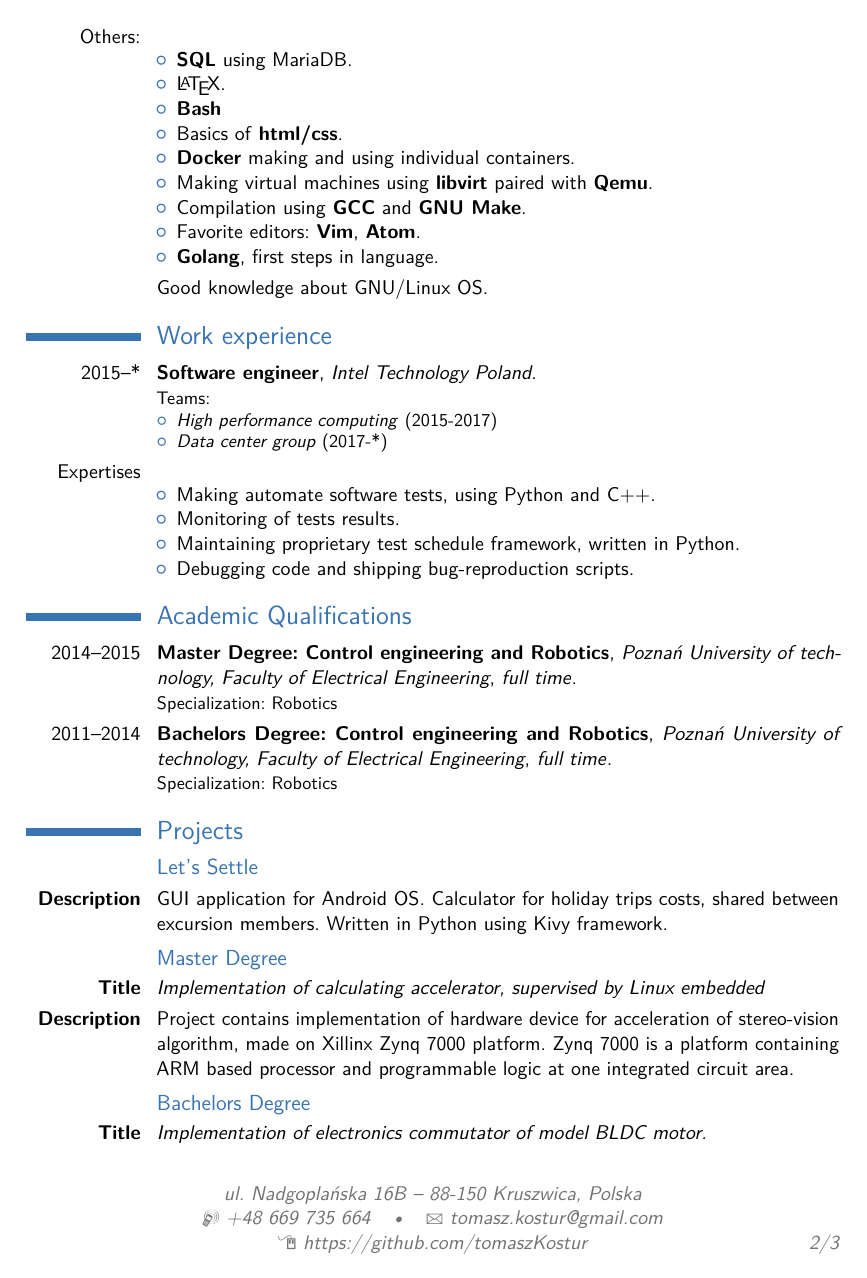
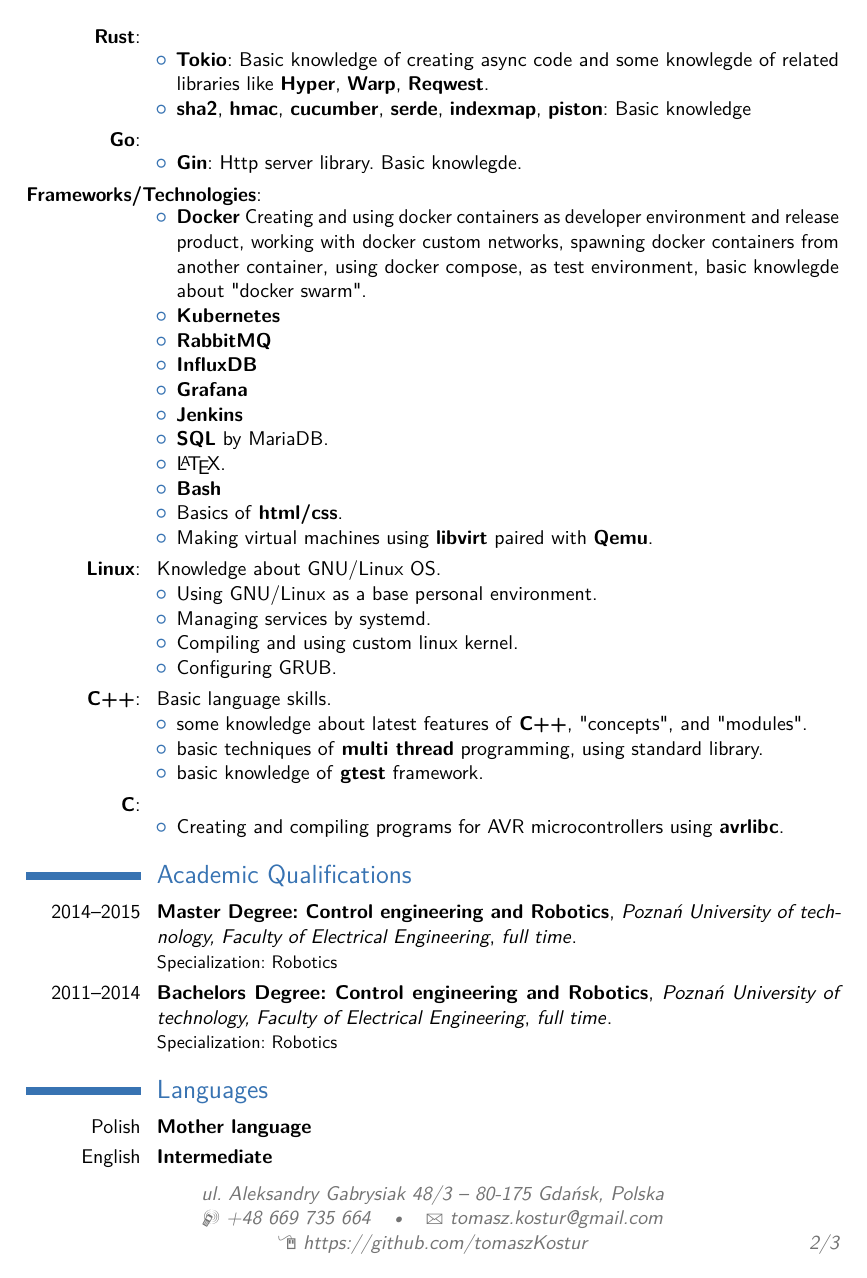
Before and after one commit to tomaszKostur/CV, a LaTeX CV (Tomasz_Kostur_cv_en.tex): page 2 of 3. Compiled offline with pdfLaTeX.

Commit message:
minor update + building script

```diff
--- a/Tomasz_Kostur_cv_en.tex
+++ b/Tomasz_Kostur_cv_en.tex
@@ -48,14 +48,14 @@
 
 % All information in this block is optional, comment out any lines you don't need
 \title{Curriculum Vitae}
-\address{ul. Nadgoplańska 16B}{88-150 Kruszwica, Polska}
+\address{ul. Aleksandry Gabrysiak 48/3}{80-175 Gdańsk, Polska}
 \mobile{+48 669 735 664}
 %\phone{}
 %\fax{(000) 111 1113}
 \email{tomasz.kostur@gmail.com}
 \homepage{https://github.com/tomaszKostur}{https://github.com/tomaszKostur} % The first argument is the url for the clickable link, the second argument is the url displayed in the template - this allows special characters to be displayed such as the tilde in this example
 %\extrainfo{additional information}
-\photo[110pt][0.4pt]{pictures/ja.jpg} % The first bracket is the picture height, the second is the thickness of the frame around the picture (0pt for no frame)
+%\photo[110pt][0.4pt]{pictures/ja.jpg} % The first bracket is the picture height, the second is the thickness of the frame around the picture (0pt for no frame)
 %\quote{"A witty and playful quotation" - John Smith}
 
 %----------------------------------------------------------------------------------------
@@ -83,2 +117,45 @@
+\cvitem{\textbf{Rust}:} {
+    \begin{itemize}
+        \item \textbf{Tokio}: Basic knowledge of creating async code and some knowlegde of related libraries like \textbf{Hyper}, \textbf{Warp}, \textbf{Reqwest}.
+        \item \textbf{sha2}, \textbf{hmac}, \textbf{cucumber}, \textbf{serde}, \textbf{indexmap}, \textbf{piston}: Basic knowledge
+        %\item \textbf{Rocket}: Knowlegde of basic concepts of framework.
+    \end{itemize}
+}
+
+\cvitem{\textbf{Go}:} {
+    \begin{itemize}
+        \item \textbf{Gin}: Http server library. Basic knowlegde.
+    \end{itemize}
+}
+
+
+
+\cvitem{\textbf{Frameworks/Technologies}:} {
+    \begin{itemize}
+    \item \textbf{Docker} Creating and using docker containers as developer environment and release product, working with docker custom networks, spawning docker containers from another container, using docker compose, as test environment, basic knowlegde about "docker swarm".
+    \item \textbf{Kubernetes}
+    \item \textbf{RabbitMQ}
+    \item \textbf{InfluxDB}
+    \item \textbf{Grafana}
+    \item \textbf{Jenkins}
+    \item \textbf{SQL} by MariaDB.
+    \item \LaTeX.
+    \item \textbf{Bash}
+    \item Basics of \textbf{html/css}.
+    \item Making virtual machines using \textbf{libvirt} paired with \textbf{Qemu}.
+    \end{itemize}
+}
+
+\cvitem{\textbf{Linux}:}{
+    Knowledge about GNU/Linux OS.
+    \begin{itemize}
+        \item Using GNU/Linux as a base personal environment.
+        \item Managing services by systemd.
+        \item Compiling and using custom linux kernel.
+        \item Configuring GRUB.
+    \end{itemize}
+}
+
 \cvitem{\textbf{C++}:} {
+    Basic language skills.
     \begin{itemize}
@@ -88,3 +163,6 @@
+    \item some knowledge about latest features of \textbf{C++}, "concepts", and "modules".
+    \item basic techniques of \textbf{multi thread} programming, using standard library.
+    %\item basic knowledge of \textbf{OpenCV} library.
     \item basic knowledge of \textbf{gtest} framework.
     \end{itemize}
 }
@@ -92,40 +170,9 @@
 \item Creating and compiling programs for AVR microcontrollers using \textbf{avrlibc}.
 \end{itemize}}
 
-\cvitem{Others:} {
-    \begin{itemize}
-    \item \textbf{SQL} using MariaDB.
-    \item \LaTeX.
-    \item \textbf{Bash}
-    \item Basics of \textbf{html/css}.
-    \item \textbf{Docker} making and using individual containers.
-    \item Making virtual machines using \textbf{libvirt} paired with \textbf{Qemu}.
-    \item Compilation using \textbf{GCC} and \textbf{GNU Make}.
-    \item Favorite editors: \textbf{Vim}, \textbf{Atom}.
-    \item \textbf{Golang}, first steps in language.
-    \end{itemize}
-}
 
-\cvitem{}{Good knowledge about GNU/Linux OS.}
 
-%----------------------------------------------------------------------------------------
-%	WORK EXPERIENCE SECTION
-%----------------------------------------------------------------------------------------
 
-\section{Work experience}
-
-\cventry{2015--*}{Software engineer}{Intel Technology Poland}{}{}{Teams: \begin{itemize}
-    \item  \textit{High performance computing} (2015-2017)
-    \item \textit{Data center group} (2017-*)
-\end{itemize} }
-\cvitem{Expertises}{
-    \begin{itemize}
-    \item Making automate software tests, using Python and C++.
-    \item Monitoring of tests results.
-    \item Maintaining proprietary test schedule framework, written in Python.
-    \item Debugging code and shipping bug-reproduction scripts.
-    \end{itemize}
-}
 %----------------------------------------------------------------------------------------
 %	EDUCATION SECTION
 %----------------------------------------------------------------------------------------
@@ -134,21 +181,4 @@
 
 \cventry{2014--2015}{Master Degree: Control engineering and Robotics}{Poznań University of technology, Faculty of Electrical Engineering}{\textit{full time}}{}{Specialization: Robotics}  % Arguments not required can be left empty
 \cventry{2011--2014}{Bachelors Degree: Control engineering and Robotics}{Poznań University of technology, Faculty of Electrical Engineering}{\textit{full time}}{}{Specialization: Robotics}
-%\cventry{2010--2011}{Summer Intern}{}{}{}{}
 
-\section{Projects}
-
-\subsection{Let's Settle}
-
-\cvitem{\textbf{Description}}{GUI application for Android OS. Calculator for holiday trips costs, shared between excursion members. Written in Python using Kivy framework.}
-
-\subsection{Master Degree}
-
-\cvitem{\textbf{Title}}{\emph{Implementation of calculating accelerator, supervised by Linux embedded}}
-\cvitem{\textbf{Description}}{Project contains implementation of hardware device for
-    acceleration of stereo-vision algorithm, made on Xillinx Zynq 7000 platform.
-        Zynq 7000 is a platform containing ARM based processor and programmable logic at one integrated circuit area.}
-
-\subsection{Bachelors Degree}
-
-\cvitem{\textbf{Title}}{\emph{Implementation of electronics commutator of model BLDC motor.}}
@@ -174,7 +213,7 @@
 \section{Languages}
 
 \cvitemwithcomment{Polish}{Mother language}{}
-\cvitemwithcomment{English}{Intermediate}{Good command and reading technical manuals}
+\cvitemwithcomment{English}{Intermediate}{}
 %\cvitemwithcomment{Dutch}{Basic}{Basic words and phrases only}
 
 %----------------------------------------------------------------------------------------
```
Also changed, not shown: Tomasz_Kostur_cv_en.tex (83 more changed lines), 1 other file.
